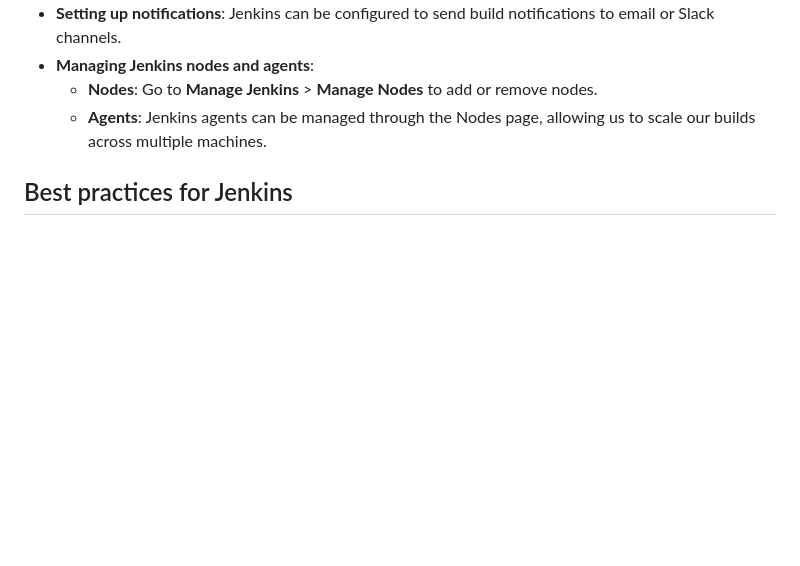
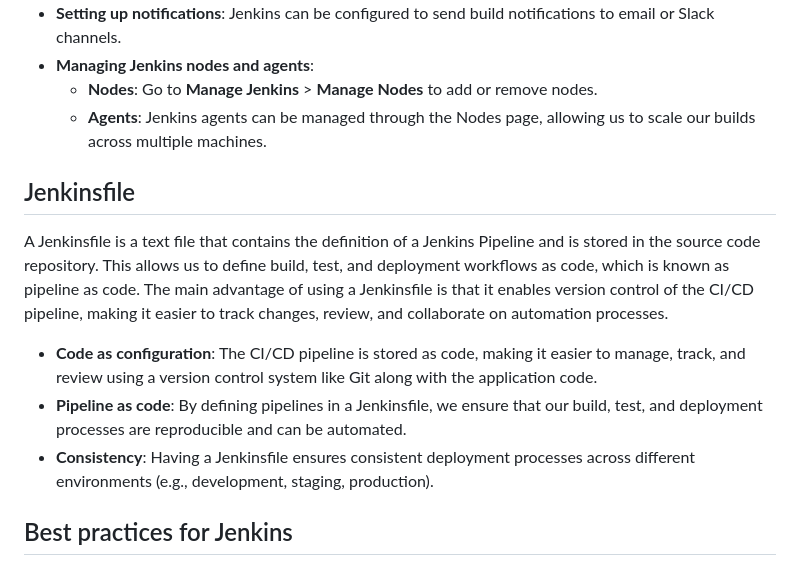
Before and after one commit to isrkan/DevOps-MLOps-Practice, a Markdown page: DevOps/Jenkins/README.md, the part around the change. GitHub-like rendering; blank space fills up the shorter version.

```diff
--- a/DevOps/Jenkins/README.md
+++ b/DevOps/Jenkins/README.md
@@ -90,6 +90,12 @@ This simple pipeline includes three stages: build, test, and deploy.
     - **Nodes**: Go to **Manage Jenkins** > **Manage Nodes** to add or remove nodes.
     - **Agents**: Jenkins agents can be managed through the Nodes page, allowing us to scale our builds across multiple machines.
 
+## Jenkinsfile
+A Jenkinsfile is a text file that contains the definition of a Jenkins Pipeline and is stored in the source code repository. This allows us to define build, test, and deployment workflows as code, which is known as pipeline as code. The main advantage of using a Jenkinsfile is that it enables version control of the CI/CD pipeline, making it easier to track changes, review, and collaborate on automation processes.
+- **Code as configuration**: The CI/CD pipeline is stored as code, making it easier to manage, track, and review using a version control system like Git along with the application code.
+- **Pipeline as code**: By defining pipelines in a Jenkinsfile, we ensure that our build, test, and deployment processes are reproducible and can be automated.
+- **Consistency**: Having a Jenkinsfile ensures consistent deployment processes across different environments (e.g., development, staging, production).
+
 
 ## Best practices for Jenkins
 - **Use pipelines**: Prefer pipelines over freestyle jobs for better scalability and maintenance.
```
